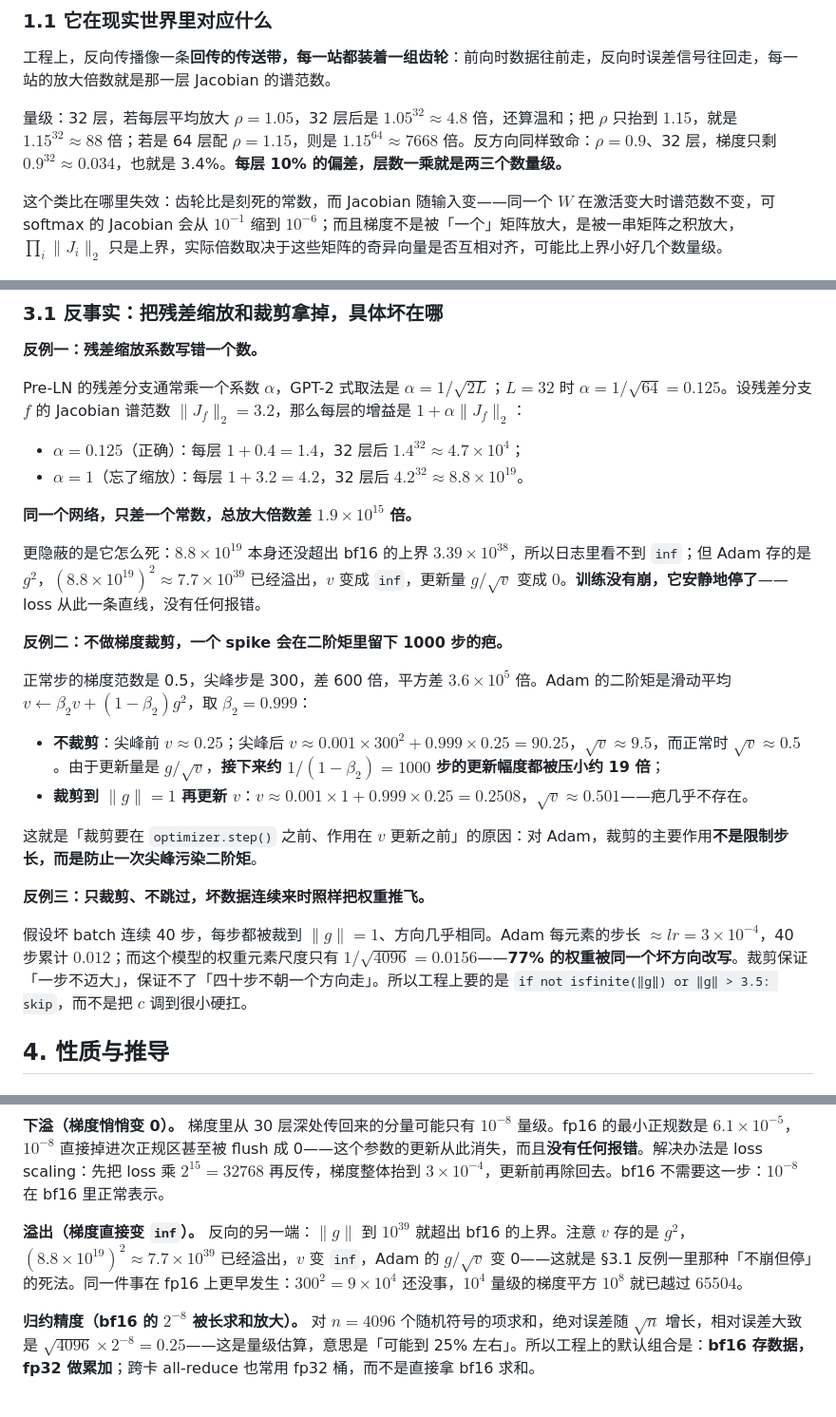
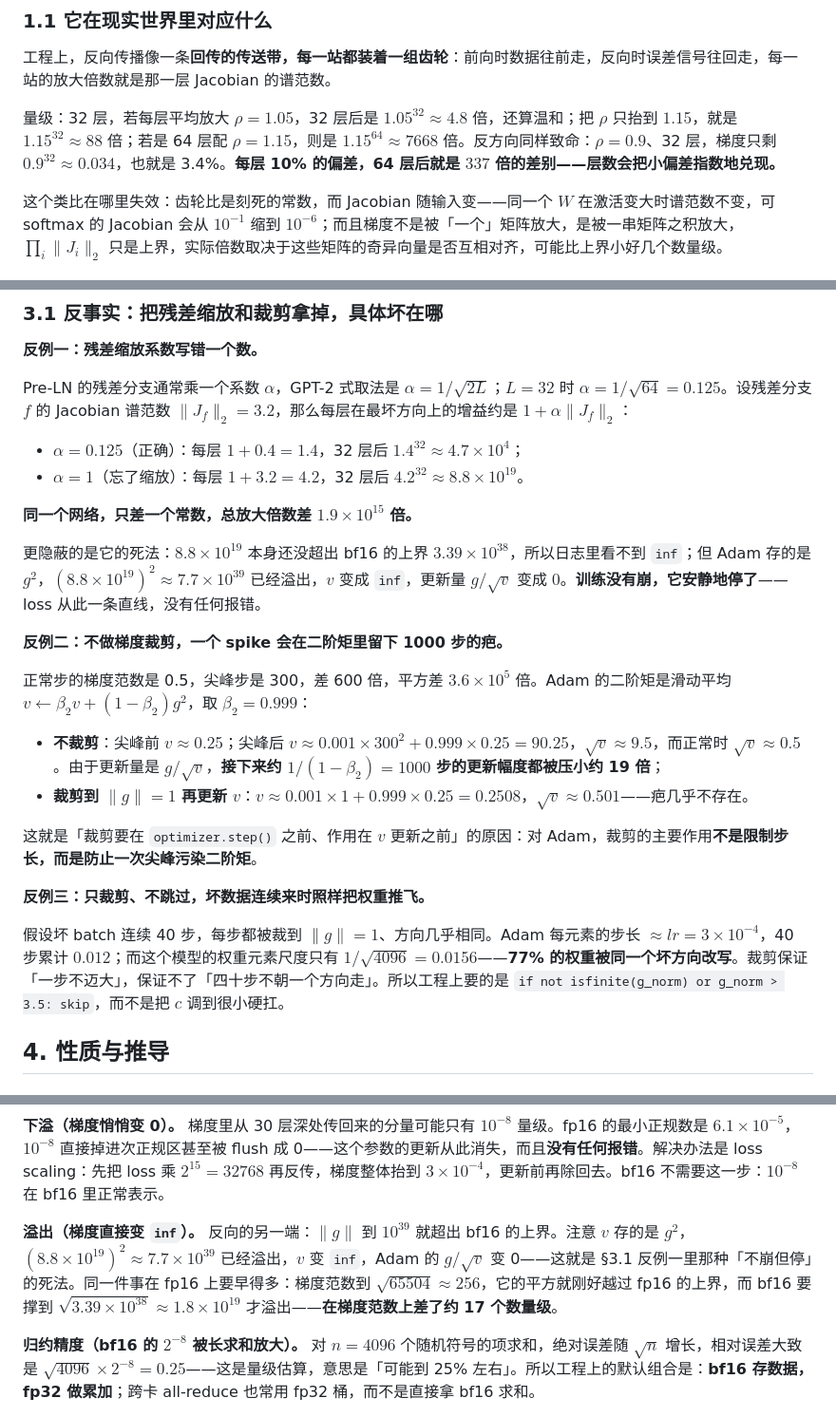
Before and after one commit to kingfs/Linear-Algebra-to-LLM, a Markdown page: 11-大模型专题/12-反向传播与稳定性.md, 3 parts joined by grey strips. Shown at 95% size. GitHub-like rendering.

```diff
--- a/11-大模型专题/12-反向传播与稳定性.md
+++ b/11-大模型专题/12-反向传播与稳定性.md
@@ -55,7 +55,7 @@ llm_hooks: [training, gradient-clipping, spectral-norm, muP]
 
 工程上，反向传播像一条**回传的传送带，每一站都装着一组齿轮**：前向时数据往前走，反向时误差信号往回走，每一站的放大倍数就是那一层 Jacobian 的谱范数。
 
-量级：32 层，若每层平均放大 $\rho=1.05$，32 层后是 $1.05^{32}\approx4.8$ 倍，还算温和；把 $\rho$ 只抬到 $1.15$，就是 $1.15^{32}\approx88$ 倍；若是 64 层配 $\rho=1.15$，则是 $1.15^{64}\approx7668$ 倍。反方向同样致命：$\rho=0.9$、32 层，梯度只剩 $0.9^{32}\approx0.034$，也就是 3.4%。**每层 10% 的偏差，层数一乘就是两三个数量级。**
+量级：32 层，若每层平均放大 $\rho=1.05$，32 层后是 $1.05^{32}\approx4.8$ 倍，还算温和；把 $\rho$ 只抬到 $1.15$，就是 $1.15^{32}\approx88$ 倍；若是 64 层配 $\rho=1.15$，则是 $1.15^{64}\approx7668$ 倍。反方向同样致命：$\rho=0.9$、32 层，梯度只剩 $0.9^{32}\approx0.034$，也就是 3.4%。**每层 10% 的偏差，64 层后就是 $337$ 倍的差别——层数会把小偏差指数地兑现。**
 
 这个类比在哪里失效：齿轮比是刻死的常数，而 Jacobian 随输入变——同一个 $W$ 在激活变大时谱范数不变，可 softmax 的 Jacobian 会从 $10^{-1}$ 缩到 $10^{-6}$；而且梯度不是被「一个」矩阵放大，是被一串矩阵之积放大，$\prod_i\|J_i\|_2$ 只是上界，实际倍数取决于这些矩阵的奇异向量是否互相对齐，可能比上界小好几个数量级。
 
@@ -133,14 +133,14 @@ $$
 
 **反例一：残差缩放系数写错一个数。**
 
-Pre-LN 的残差分支通常乘一个系数 $\alpha$，GPT-2 式取法是 $\alpha=1/\sqrt{2L}$；$L=32$ 时 $\alpha=1/\sqrt{64}=0.125$。设残差分支 $f$ 的 Jacobian 谱范数 $\|J_f\|_2=3.2$，那么每层的增益是 $1+\alpha\|J_f\|_2$：
+Pre-LN 的残差分支通常乘一个系数 $\alpha$，GPT-2 式取法是 $\alpha=1/\sqrt{2L}$；$L=32$ 时 $\alpha=1/\sqrt{64}=0.125$。设残差分支 $f$ 的 Jacobian 谱范数 $\|J_f\|_2=3.2$，那么每层在最坏方向上的增益约是 $1+\alpha\|J_f\|_2$：
 
 - $\alpha=0.125$（正确）：每层 $1+0.4=1.4$，32 层后 $1.4^{32}\approx4.7\times10^{4}$；
 - $\alpha=1$（忘了缩放）：每层 $1+3.2=4.2$，32 层后 $4.2^{32}\approx8.8\times10^{19}$。
 
 **同一个网络，只差一个常数，总放大倍数差 $1.9\times10^{15}$ 倍。**
 
-更隐蔽的是它怎么死：$8.8\times10^{19}$ 本身还没超出 bf16 的上界 $3.39\times10^{38}$，所以日志里看不到 `inf`；但 Adam 存的是 $g^2$，$(8.8\times10^{19})^{2}\approx7.7\times10^{39}$ 已经溢出，$v$ 变成 `inf`，更新量 $g/\sqrt{v}$ 变成 $0$。**训练没有崩，它安静地停了**——loss 从此一条直线，没有任何报错。
+更隐蔽的是它的死法：$8.8\times10^{19}$ 本身还没超出 bf16 的上界 $3.39\times10^{38}$，所以日志里看不到 `inf`；但 Adam 存的是 $g^2$，$(8.8\times10^{19})^{2}\approx7.7\times10^{39}$ 已经溢出，$v$ 变成 `inf`，更新量 $g/\sqrt{v}$ 变成 $0$。**训练没有崩，它安静地停了**——loss 从此一条直线，没有任何报错。
 
 **反例二：不做梯度裁剪，一个 spike 会在二阶矩里留下 1000 步的疤。**
 
@@ -153,7 +153,7 @@ Pre-LN 的残差分支通常乘一个系数 $\alpha$，GPT-2 式取法是 $\alph
 
 **反例三：只裁剪、不跳过，坏数据连续来时照样把权重推飞。**
 
-假设坏 batch 连续 40 步，每步都被裁到 $\|g\|=1$、方向几乎相同。Adam 每元素的步长 $\approx lr=3\times10^{-4}$，40 步累计 $0.012$；而这个模型的权重元素尺度只有 $1/\sqrt{4096}=0.0156$——**77% 的权重被同一个坏方向改写**。裁剪保证「一步不迈大」，保证不了「四十步不朝一个方向走」。所以工程上要的是 `if not isfinite(‖g‖) or ‖g‖ > 3.5: skip`，而不是把 $c$ 调到很小硬扛。
+假设坏 batch 连续 40 步，每步都被裁到 $\|g\|=1$、方向几乎相同。Adam 每元素的步长 $\approx lr=3\times10^{-4}$，40 步累计 $0.012$；而这个模型的权重元素尺度只有 $1/\sqrt{4096}=0.0156$——**77% 的权重被同一个坏方向改写**。裁剪保证「一步不迈大」，保证不了「四十步不朝一个方向走」。所以工程上要的是 `if not isfinite(g_norm) or g_norm > 3.5: skip`，而不是把 $c$ 调到很小硬扛。
 
 ## 4. 性质与推导
 
@@ -204,7 +204,7 @@ bf16 说穿了就是「**fp32 的指数 + 截短的尾数**」：动态范围和
 
 **下溢（梯度悄悄变 0）。** 梯度里从 30 层深处传回来的分量可能只有 $10^{-8}$ 量级。fp16 的最小正规数是 $6.1\times10^{-5}$，$10^{-8}$ 直接掉进次正规区甚至被 flush 成 0——这个参数的更新从此消失，而且**没有任何报错**。解决办法是 loss scaling：先把 loss 乘 $2^{15}=32768$ 再反传，梯度整体抬到 $3\times10^{-4}$，更新前再除回去。bf16 不需要这一步：$10^{-8}$ 在 bf16 里正常表示。
 
-**溢出（梯度直接变 `inf`）。** 反向的另一端：$\|g\|$ 到 $10^{39}$ 就超出 bf16 的上界。注意 $v$ 存的是 $g^{2}$，$(8.8\times10^{19})^{2}\approx7.7\times10^{39}$ 已经溢出，$v$ 变 `inf`，Adam 的 $g/\sqrt{v}$ 变 0——这就是 §3.1 反例一里那种「不崩但停」的死法。同一件事在 fp16 上更早发生：$300^{2}=9\times10^{4}$ 还没事，$10^{4}$ 量级的梯度平方 $10^{8}$ 就已越过 $65504$。
+**溢出（梯度直接变 `inf`）。** 反向的另一端：$\|g\|$ 到 $10^{39}$ 就超出 bf16 的上界。注意 $v$ 存的是 $g^{2}$，$(8.8\times10^{19})^{2}\approx7.7\times10^{39}$ 已经溢出，$v$ 变 `inf`，Adam 的 $g/\sqrt{v}$ 变 0——这就是 §3.1 反例一里那种「不崩但停」的死法。同一件事在 fp16 上要早得多：梯度范数到 $\sqrt{65504}\approx256$，它的平方就刚好越过 fp16 的上界，而 bf16 要撑到 $\sqrt{3.39\times10^{38}}\approx1.8\times10^{19}$ 才溢出——**在梯度范数上差了约 17 个数量级**。
 
 **归约精度（bf16 的 $2^{-8}$ 被长求和放大）。** 对 $n=4096$ 个随机符号的项求和，绝对误差随 $\sqrt{n}$ 增长，相对误差大致是 $\sqrt{4096}\times2^{-8}=0.25$——这是量级估算，意思是「可能到 25% 左右」。所以工程上的默认组合是：**bf16 存数据，fp32 做累加**；跨卡 all-reduce 也常用 fp32 桶，而不是直接拿 bf16 求和。
 
```
Also changed, not shown: other parts of 11-大模型专题/12-反向传播与稳定性.md (+2 -2 lines), 11-大模型专题/11-logits与采样.md (+2 -2 lines).
